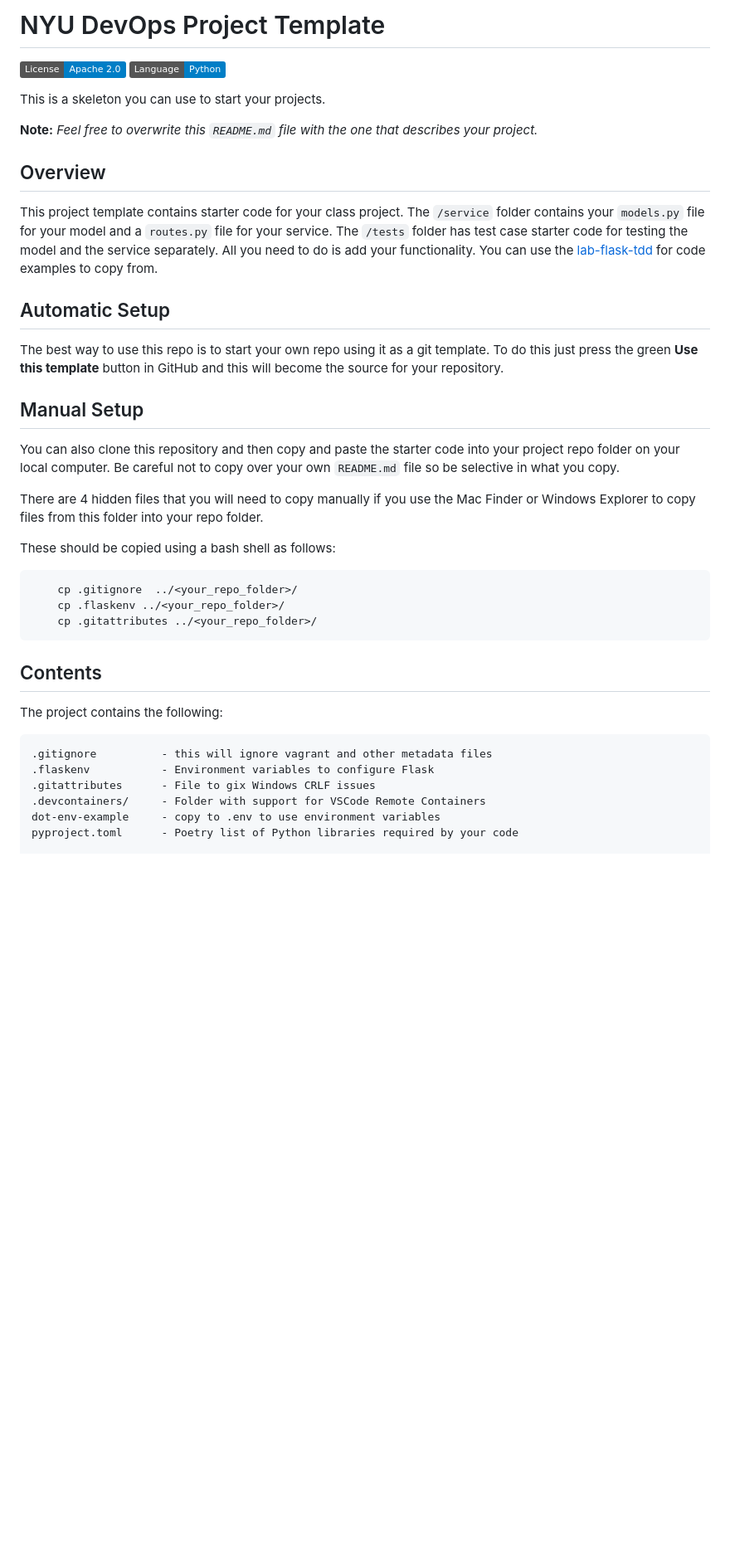
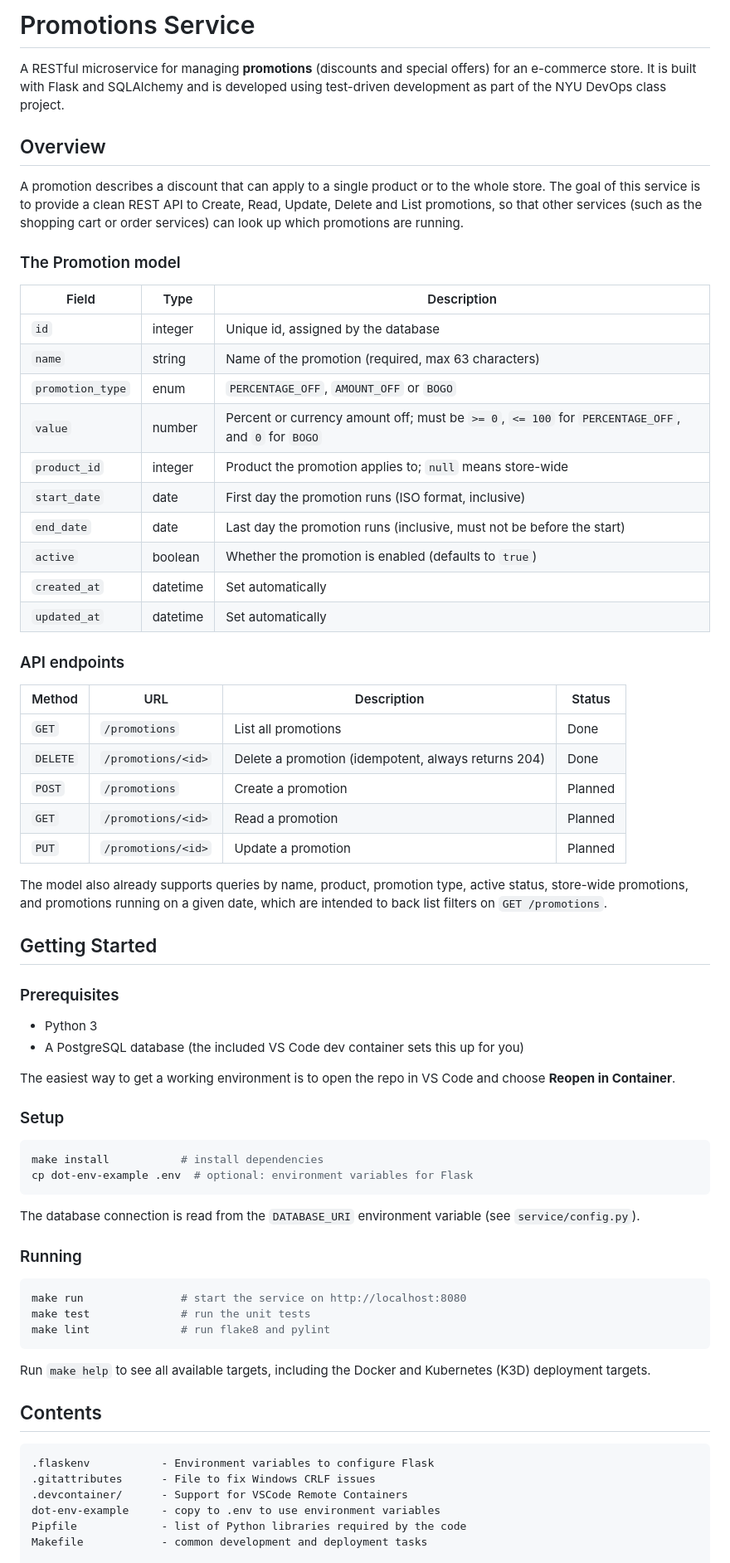
Before and after one commit to CSCI-GA-2820-FA26-001/promotions, a Markdown page: README.md, the part around one of its changes. Shown at 83% size. Drawn GitHub-style; badges without logos; blank space fills up the shorter version.

````diff
--- a/README.md
+++ b/README.md
@@ -1,45 +1,75 @@
-# NYU DevOps Project Template
+# Promotions Service
 
-[![License](https://img.shields.io/badge/License-Apache_2.0-blue.svg)](https://opensource.org/licenses/Apache-2.0)
-[![Python](https://img.shields.io/badge/Language-Python-blue.svg)](https://python.org/)
-
-This is a skeleton you can use to start your projects.
-
-**Note:** _Feel free to overwrite this `README.md` file with the one that describes your project._
+A RESTful microservice for managing **promotions** (discounts and special offers) for an e-commerce store. It is built with Flask and SQLAlchemy and is developed using test-driven development as part of the NYU DevOps class project.
 
 ## Overview
 
-This project template contains starter code for your class project. The `/service` folder contains your `models.py` file for your model and a `routes.py` file for your service. The `/tests` folder has test case starter code for testing the model and the service separately. All you need to do is add your functionality. You can use the [lab-flask-tdd](https://github.com/nyu-devops/lab-flask-tdd) for code examples to copy from.
+A promotion describes a discount that can apply to a single product or to the whole store. The goal of this service is to provide a clean REST API to Create, Read, Update, Delete and List promotions, so that other services (such as the shopping cart or order services) can look up which promotions are running.
 
-## Automatic Setup
+### The Promotion model
 
-The best way to use this repo is to start your own repo using it as a git template. To do this just press the green **Use this template** button in GitHub and this will become the source for your repository.
+| Field            | Type     | Description                                                          |
+| ---------------- | -------- | -------------------------------------------------------------------- |
+| `id`             | integer  | Unique id, assigned by the database                                  |
+| `name`           | string   | Name of the promotion (required, max 63 characters)                  |
+| `promotion_type` | enum     | `PERCENTAGE_OFF`, `AMOUNT_OFF` or `BOGO`                             |
+| `value`          | number   | Percent or currency amount off; must be `>= 0`, `<= 100` for `PERCENTAGE_OFF`, and `0` for `BOGO` |
+| `product_id`     | integer  | Product the promotion applies to; `null` means store-wide            |
+| `start_date`     | date     | First day the promotion runs (ISO format, inclusive)                 |
+| `end_date`       | date     | Last day the promotion runs (inclusive, must not be before the start)|
+| `active`         | boolean  | Whether the promotion is enabled (defaults to `true`)                |
+| `created_at`     | datetime | Set automatically                                                    |
+| `updated_at`     | datetime | Set automatically                                                    |
 
-## Manual Setup
+### API endpoints
 
-You can also clone this repository and then copy and paste the starter code into your project repo folder on your local computer. Be careful not to copy over your own `README.md` file so be selective in what you copy.
+| Method   | URL                        | Description                                        | Status |
+| -------- | -------------------------- | -------------------------------------------------- | ------ |
+| `GET`    | `/promotions`              | List all promotions                                | Done   |
+| `DELETE` | `/promotions/<id>`         | Delete a promotion (idempotent, always returns 204)| Done   |
+| `POST`   | `/promotions`              | Create a promotion                                 | Planned |
+| `GET`    | `/promotions/<id>`         | Read a promotion                                   | Planned |
+| `PUT`    | `/promotions/<id>`         | Update a promotion                                 | Planned |
 
-There are 4 hidden files that you will need to copy manually if you use the Mac Finder or Windows Explorer to copy files from this folder into your repo folder.
+The model also already supports queries by name, product, promotion type, active status, store-wide promotions, and promotions running on a given date, which are intended to back list filters on `GET /promotions`.
 
-These should be copied using a bash shell as follows:
+## Getting Started
+
+### Prerequisites
+
+- Python 3
+- A PostgreSQL database (the included VS Code dev container sets this up for you)
+
+The easiest way to get a working environment is to open the repo in VS Code and choose **Reopen in Container**.
+
+### Setup
 
 ```bash
-    cp .gitignore  ../<your_repo_folder>/
-    cp .flaskenv ../<your_repo_folder>/
-    cp .gitattributes ../<your_repo_folder>/
+make install           # install dependencies
+cp dot-env-example .env  # optional: environment variables for Flask
 ```
+
+The database connection is read from the `DATABASE_URI` environment variable (see `service/config.py`).
+
+### Running
+
+```bash
+make run               # start the service on http://localhost:8080
+make test              # run the unit tests
+make lint              # run flake8 and pylint
+```
+
+Run `make help` to see all available targets, including the Docker and Kubernetes (K3D) deployment targets.
 
 ## Contents
 
-The project contains the following:
-
 ```text
-.gitignore          - this will ignore vagrant and other metadata files
 .flaskenv           - Environment variables to configure Flask
-.gitattributes      - File to gix Windows CRLF issues
-.devcontainers/     - Folder with support for VSCode Remote Containers
+.gitattributes      - File to fix Windows CRLF issues
+.devcontainer/      - Support for VSCode Remote Containers
 dot-env-example     - copy to .env to use environment variables
-pyproject.toml      - Poetry list of Python libraries required by your code
+Pipfile             - list of Python libraries required by the code
+Makefile            - common development and deployment tasks
 
 service/                   - service python package
 ├── __init__.py            - package initializer
````
Also changed, not shown: other parts of README.md (+5 -9 lines).
